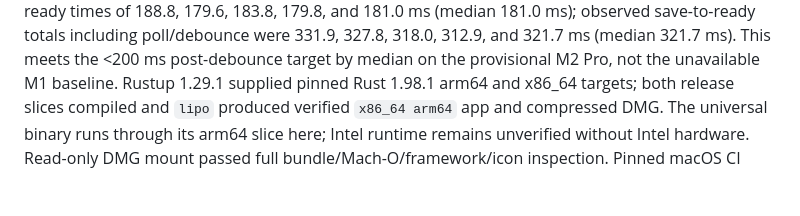
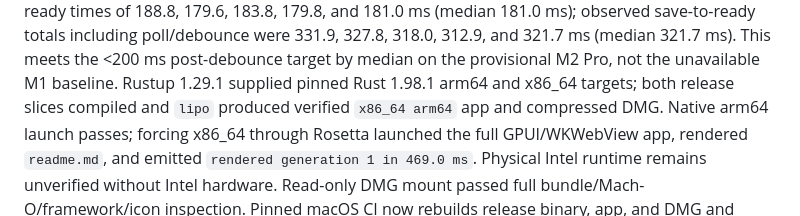
Before and after one commit to natural/mdvr, a Markdown page: docs/evidence/008-acceptance.md, the part around the change. Rendered like a GitHub page; blank space fills up the shorter version.

Commit message:
Verify x86 runtime under Rosetta

```diff
--- a/docs/evidence/008-acceptance.md
+++ b/docs/evidence/008-acceptance.md
@@ -282,8 +282,10 @@ totals including poll/debounce were 331.9, 327.8, 318.0, 312.9, and 321.7 ms
 (median 321.7 ms). This meets the <200 ms post-debounce target by median on the provisional M2 Pro,
 not the unavailable M1 baseline. Rustup 1.29.1 supplied pinned Rust 1.98.1 arm64
 and x86_64 targets; both release slices compiled and `lipo` produced verified
-`x86_64 arm64` app and compressed DMG. The universal binary runs through its arm64
-slice here; Intel runtime remains unverified without Intel hardware. Read-only DMG
+`x86_64 arm64` app and compressed DMG. Native arm64 launch passes; forcing x86_64
+through Rosetta launched the full GPUI/WKWebView app, rendered `readme.md`, and emitted
+`rendered generation 1 in 469.0 ms`. Physical Intel runtime remains unverified without
+Intel hardware. Read-only DMG
 mount passed full bundle/Mach-O/framework/icon inspection. Pinned
 macOS CI now rebuilds release binary, app, and DMG and reruns mounted-image inspection
 on every push/PR. Original
```
Also changed, not shown: docs/evidence/fixture-matrix.md (+1 -1 lines).
